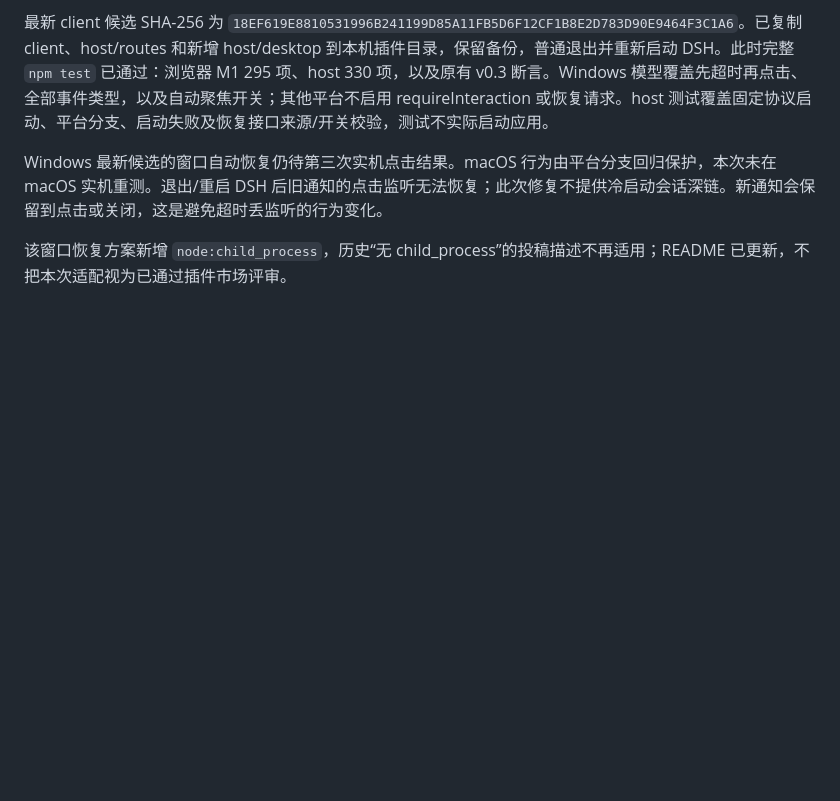
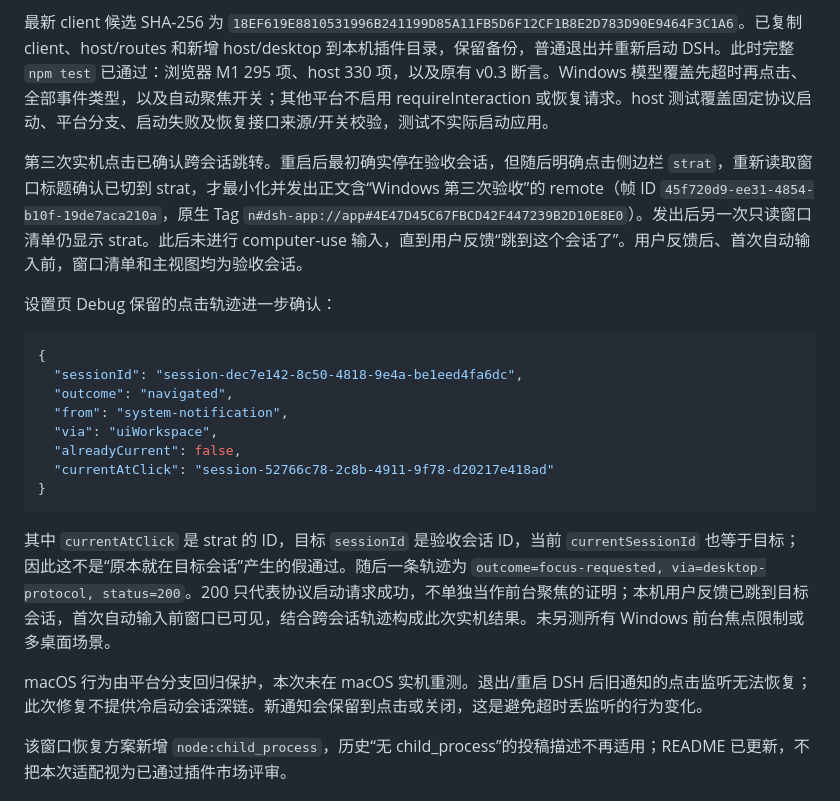
Before and after one commit to Leo-Cjw/dsh-pharos, a Markdown page: docs/issue-1-windows-notifications.md, the part around the change. Rendered like a GitHub page; blank space fills up the shorter version.

Commit message:
docs: record Windows cross-session notification click acceptance

````diff
--- a/docs/issue-1-windows-notifications.md
+++ b/docs/issue-1-windows-notifications.md
@@ -82,7 +82,24 @@ new Notification(title, { body, tag: `dsh-pharos:${sessionId}:${kind}`, silent:
 
 最新 client 候选 SHA-256 为 `18EF619E8810531996B241199D85A11FB5D6F12CF1B8E2D783D90E9464F3C1A6`。已复制 client、host/routes 和新增 host/desktop 到本机插件目录，保留备份，普通退出并重新启动 DSH。此时完整 `npm test` 已通过：浏览器 M1 295 项、host 330 项，以及原有 v0.3 断言。Windows 模型覆盖先超时再点击、全部事件类型，以及自动聚焦开关；其他平台不启用 requireInteraction 或恢复请求。host 测试覆盖固定协议启动、平台分支、启动失败及恢复接口来源/开关校验，测试不实际启动应用。
 
-Windows 最新候选的窗口自动恢复仍待第三次实机点击结果。macOS 行为由平台分支回归保护，本次未在 macOS 实机重测。退出/重启 DSH 后旧通知的点击监听无法恢复；此次修复不提供冷启动会话深链。新通知会保留到点击或关闭，这是避免超时丢监听的行为变化。
+第三次实机点击已确认跨会话跳转。重启后最初确实停在验收会话，但随后明确点击侧边栏 `strat`，重新读取窗口标题确认已切到 strat，才最小化并发出正文含“Windows 第三次验收”的 remote（帧 ID `45f720d9-ee31-4854-b10f-19de7aca210a`，原生 Tag `n#dsh-app://app#4E47D45C67FBCD42F447239B2D10E8E0`）。发出后另一次只读窗口清单仍显示 strat。此后未进行 computer-use 输入，直到用户反馈“跳到这个会话了”。用户反馈后、首次自动输入前，窗口清单和主视图均为验收会话。
+
+设置页 Debug 保留的点击轨迹进一步确认：
+
+```json
+{
+  "sessionId": "session-dec7e142-8c50-4818-9e4a-be1eed4fa6dc",
+  "outcome": "navigated",
+  "from": "system-notification",
+  "via": "uiWorkspace",
+  "alreadyCurrent": false,
+  "currentAtClick": "session-52766c78-2c8b-4911-9f78-d20217e418ad"
+}
+```
+
+其中 `currentAtClick` 是 strat 的 ID，目标 `sessionId` 是验收会话 ID，当前 `currentSessionId` 也等于目标；因此这不是“原本就在目标会话”产生的假通过。随后一条轨迹为 `outcome=focus-requested, via=desktop-protocol, status=200`。200 只代表协议启动请求成功，不单独当作前台聚焦的证明；本机用户反馈已跳到目标会话，首次自动输入前窗口已可见，结合跨会话轨迹构成此次实机结果。未另测所有 Windows 前台焦点限制或多桌面场景。
+
+macOS 行为由平台分支回归保护，本次未在 macOS 实机重测。退出/重启 DSH 后旧通知的点击监听无法恢复；此次修复不提供冷启动会话深链。新通知会保留到点击或关闭，这是避免超时丢监听的行为变化。
 
 该窗口恢复方案新增 `node:child_process`，历史“无 child_process”的投稿描述不再适用；README 已更新，不把本次适配视为已通过插件市场评审。
 
````
